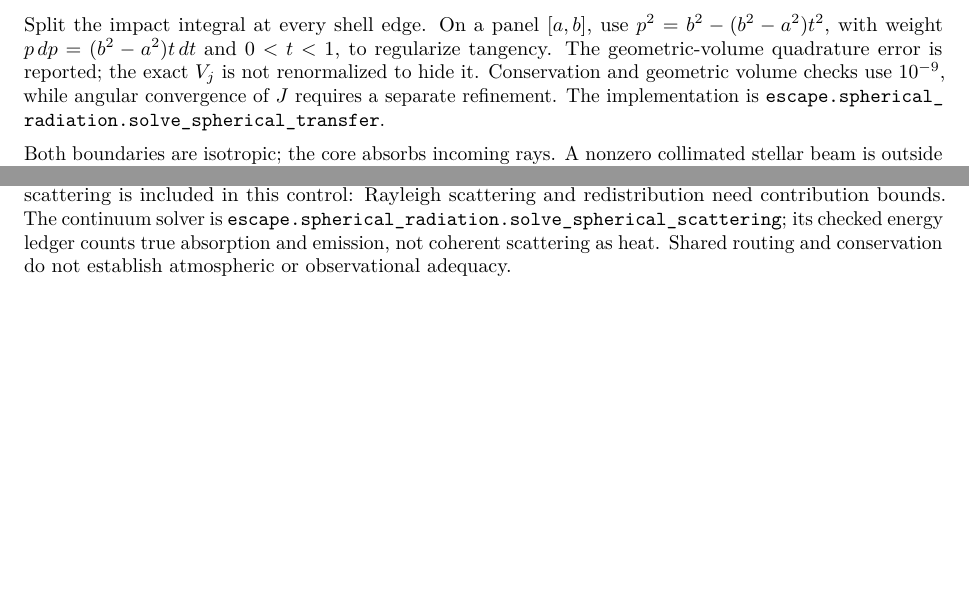
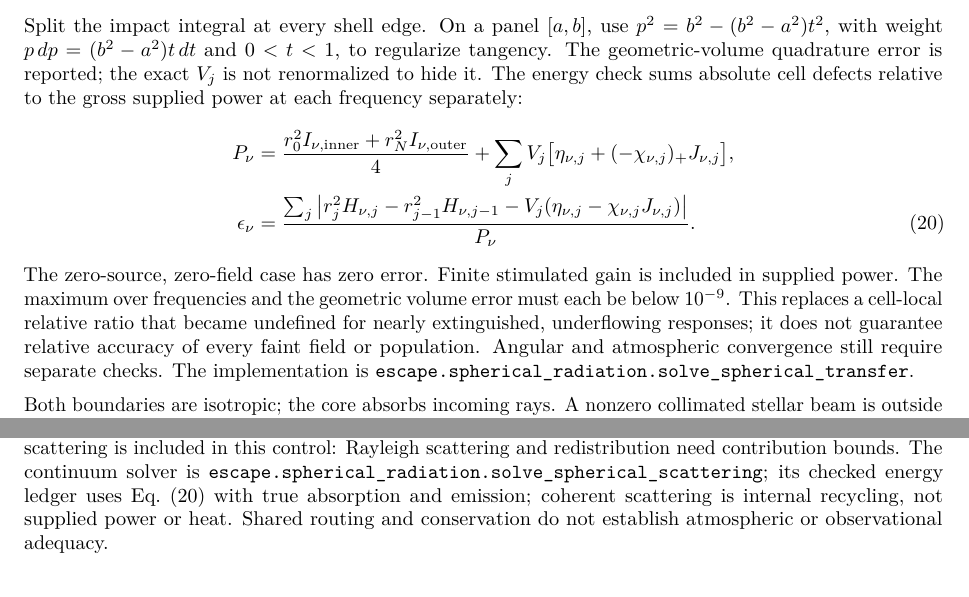
Before and after one commit to HajimeKawahara/exojax-escape, a LaTeX document (doc/escape_probability.tex): two parts of pages 6 and 7 of 7, joined at a grey line, cut so that both start at the same text, the shorter picture padded with empty space. Compiled offline with pdfLaTeX.

Commit message:
Specify spherical energy norm and its zero-source limit

```diff
--- a/doc/escape_probability.tex
+++ b/doc/escape_probability.tex
@@ -453,9 +453,24 @@ chords to compute shell-volume averages and face flux moments:
 Split the impact integral at every shell edge. On a panel $[a,b]$, use
 $p^2=b^2-(b^2-a^2)t^2$, with weight $p\,dp=(b^2-a^2)t\,dt$ and $0<t<1$,
 to regularize tangency. The geometric-volume quadrature error is reported;
-the exact $V_j$ is not renormalized to hide it. Conservation and geometric
-volume checks use $10^{-9}$, while angular convergence of $J$ requires a
-separate refinement. The implementation is
+the exact $V_j$ is not renormalized to hide it.
+The energy check sums absolute cell defects relative to the gross supplied
+power at each frequency separately:
+\begin{align}
+ P_\nu&=\frac{r_0^2I_{\nu,\rm inner}+r_N^2I_{\nu,\rm outer}}{4}
+       +\sum_j V_j\bigl[\eta_{\nu,j}+(-\chi_{\nu,j})_+J_{\nu,j}\bigr],\nonumber\\
+ \epsilon_\nu&=\frac{\sum_j\left|
+ r_j^2H_{\nu,j}-r_{j-1}^2H_{\nu,j-1}
+ -V_j(\eta_{\nu,j}-\chi_{\nu,j}J_{\nu,j})\right|}{P_\nu}.
+ \label{eq:spherical_energy_norm}
+\end{align}
+The zero-source, zero-field case has zero error. Finite stimulated gain is
+included in supplied power. The maximum over frequencies and the geometric
+volume error must each be below $10^{-9}$. This replaces a cell-local relative
+ratio that became undefined for nearly extinguished, underflowing responses;
+it does not guarantee relative accuracy of every faint field or population.
+Angular and atmospheric convergence still require separate checks.
+The implementation is
 \path{escape.spherical_radiation.solve_spherical_transfer}.
 
 Both boundaries are isotropic; the core absorbs incoming rays. A nonzero
@@ -512,8 +527,9 @@ material accidental H/metal infrared overlap requires an expanded group.
 Only electron scattering is included in this control: Rayleigh scattering
 and redistribution need contribution bounds. The continuum solver is
 \path{escape.spherical_radiation.solve_spherical_scattering}; its checked
-energy ledger counts true absorption and emission, not coherent scattering
-as heat. Shared routing and conservation do not establish atmospheric or
+energy ledger uses Eq.~\eqref{eq:spherical_energy_norm} with true absorption
+and emission; coherent scattering is internal recycling, not supplied power
+or heat. Shared routing and conservation do not establish atmospheric or
 observational adequacy.
 
 \begin{thebibliography}{9}
```
Also changed, not shown: doc/escape_probability.pdf, 2 other files.
